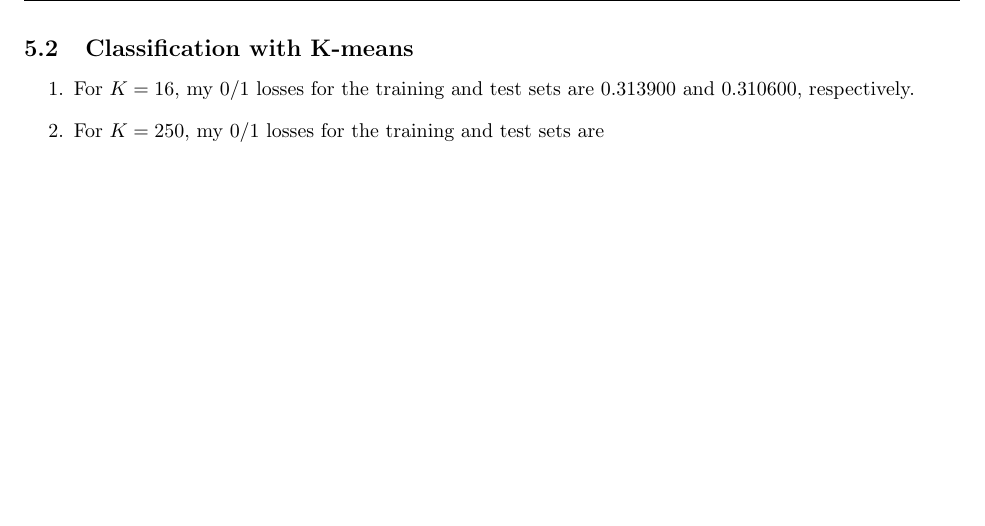
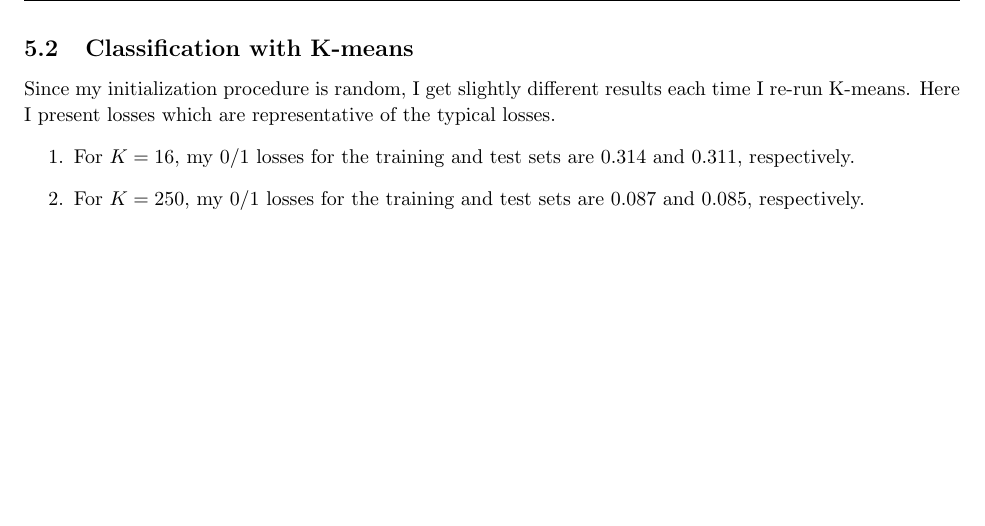
Before and after one commit to briandesilva/CSE546_Machine_Learning, a LaTeX problem sheet (hw/hw3/hw3_writeup.tex): part of page 14 of 14, cut so that both start at the same text. The pictures show the PDF file hw/hw3/hw3_writeup.pdf that the author committed with the source.

Commit message:
Finished writing up problem 5.

```diff
--- a/hw/hw3/hw3_writeup.tex
+++ b/hw/hw3/hw3_writeup.tex
@@ -390,9 +390,10 @@ For this problem I chose to cluster on the 50-dimensional dataset. For the visua
 \end{enumerate}
 
 \subsection{Classification with K-means}
+Since my initialization procedure is random, I get slightly different results each time I re-run K-means. Here I present losses which are representative of the typical losses.
 \begin{enumerate}
-	\item For $K=16$, my 0/1 losses for the training and test sets are 0.313900 and 0.310600, respectively.
-	\item For $K=250$, my 0/1 losses for the training and test sets are
+	\item For $K=16$, my 0/1 losses for the training and test sets are 0.314 and 0.311, respectively.
+	\item For $K=250$, my 0/1 losses for the training and test sets are 0.087 and 0.085, respectively.
 \end{enumerate}
 
 
```
Also changed, not shown: hw/hw3/hw3_writeup.pdf.
